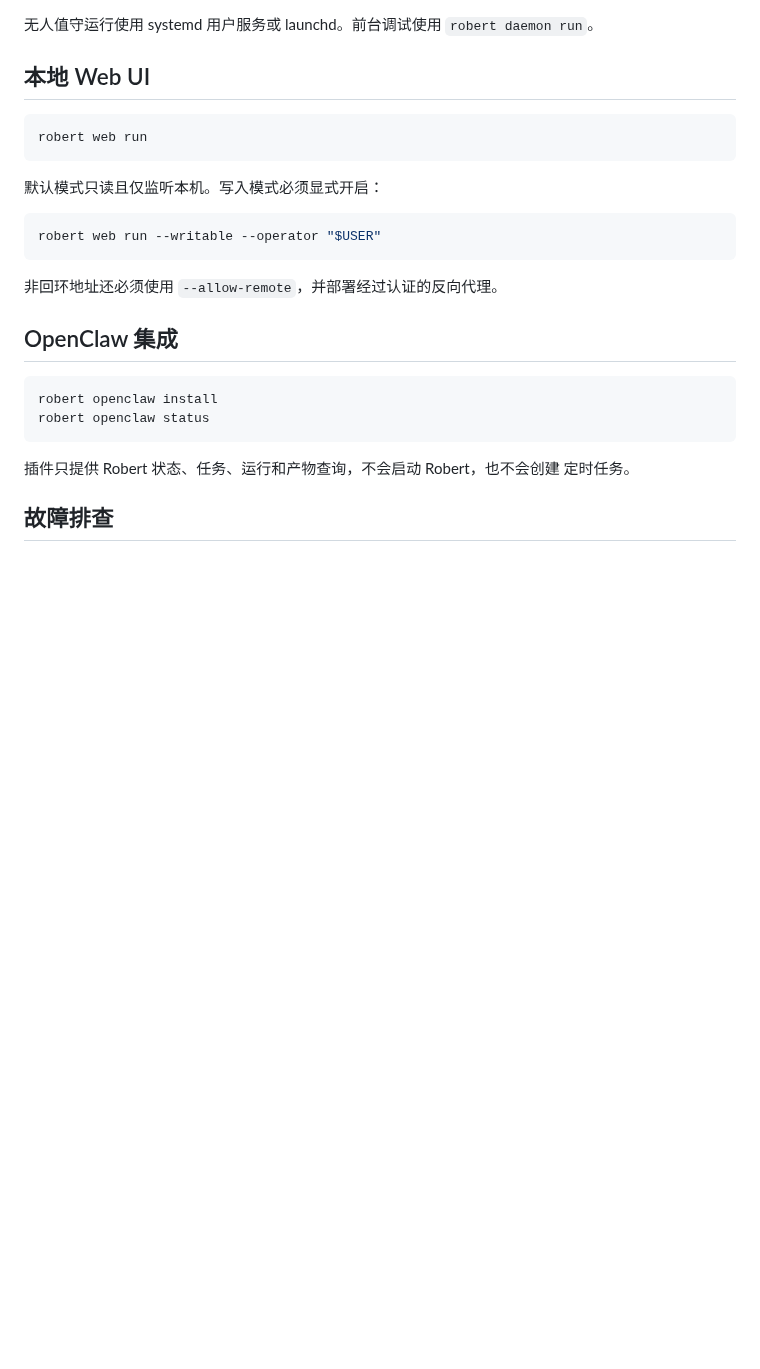
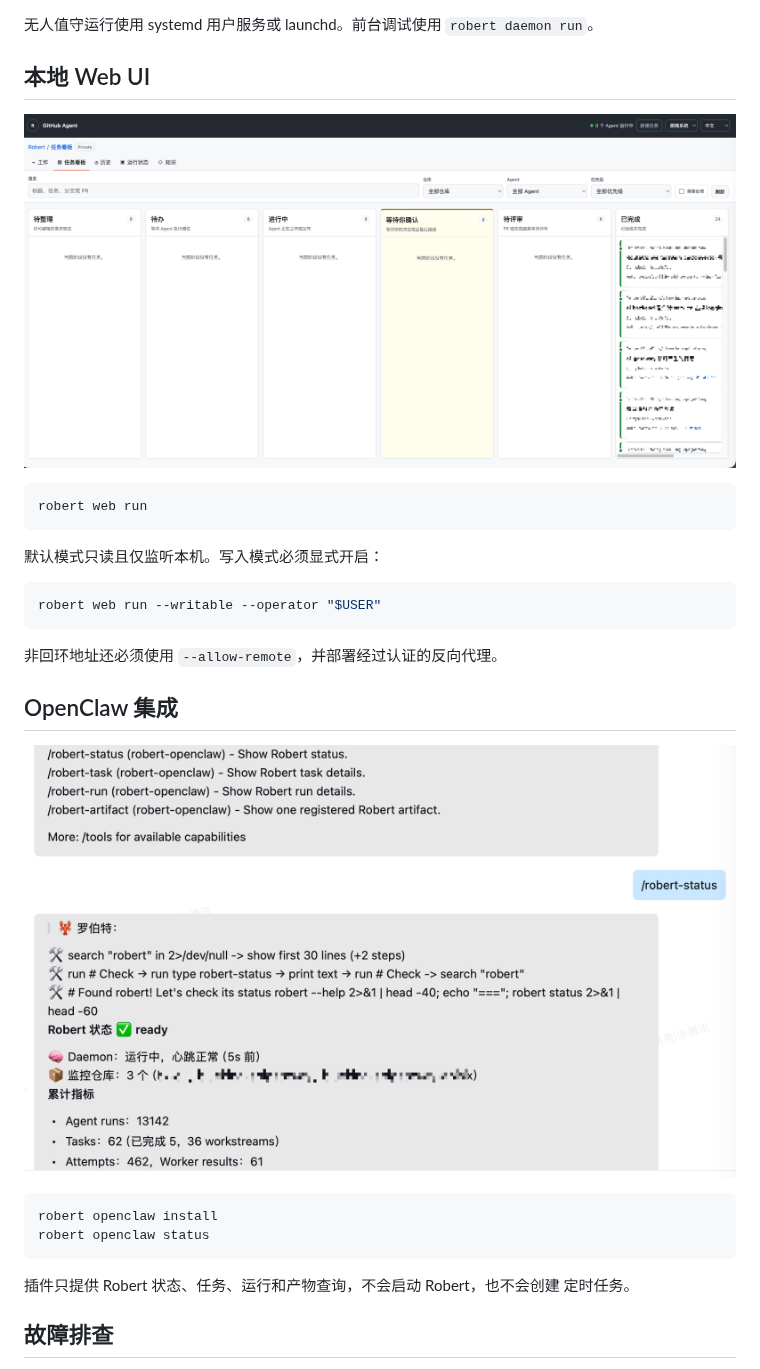
Before and after one commit to wklken/Robert, a Markdown page: README.md, the part around the change. Rendered like a GitHub page; pictures changed too: docs/imgs/openclaw-robert-status.png (added), docs/imgs/webui-task-board.png (added); blank space fills up the shorter version.

````diff
--- a/README.md
+++ b/README.md
@@ -89,6 +89,8 @@ robert service status
 
 ## 本地 Web UI
 
+![Robert Web UI 任务看板](docs/imgs/webui-task-board.png)
+
 ```bash
 robert web run
 ```
@@ -102,6 +104,8 @@ robert web run --writable --operator "$USER"
 非回环地址还必须使用 `--allow-remote`，并部署经过认证的反向代理。
 
 ## OpenClaw 集成
+
+![OpenClaw 中的 Robert 状态](docs/imgs/openclaw-robert-status.png)
 
 ```bash
 robert openclaw install
````
Also changed, not shown: README_EN.md (+4 -0 lines).
